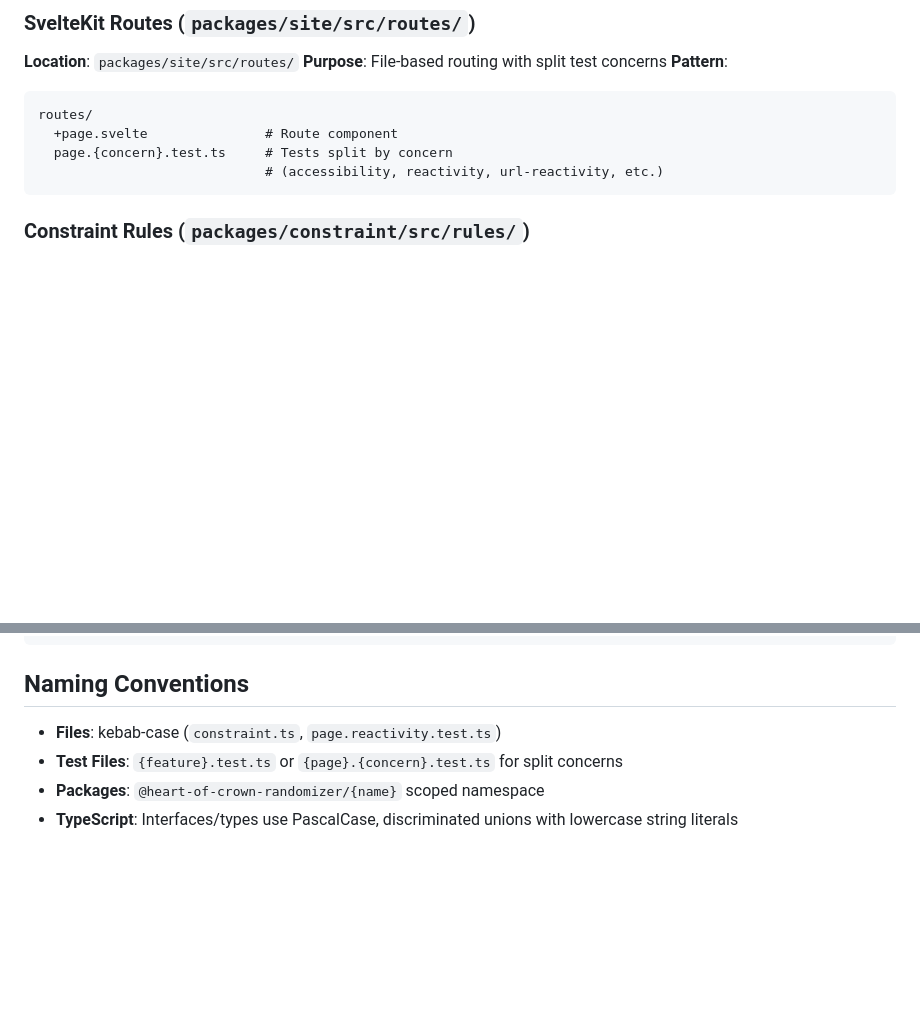
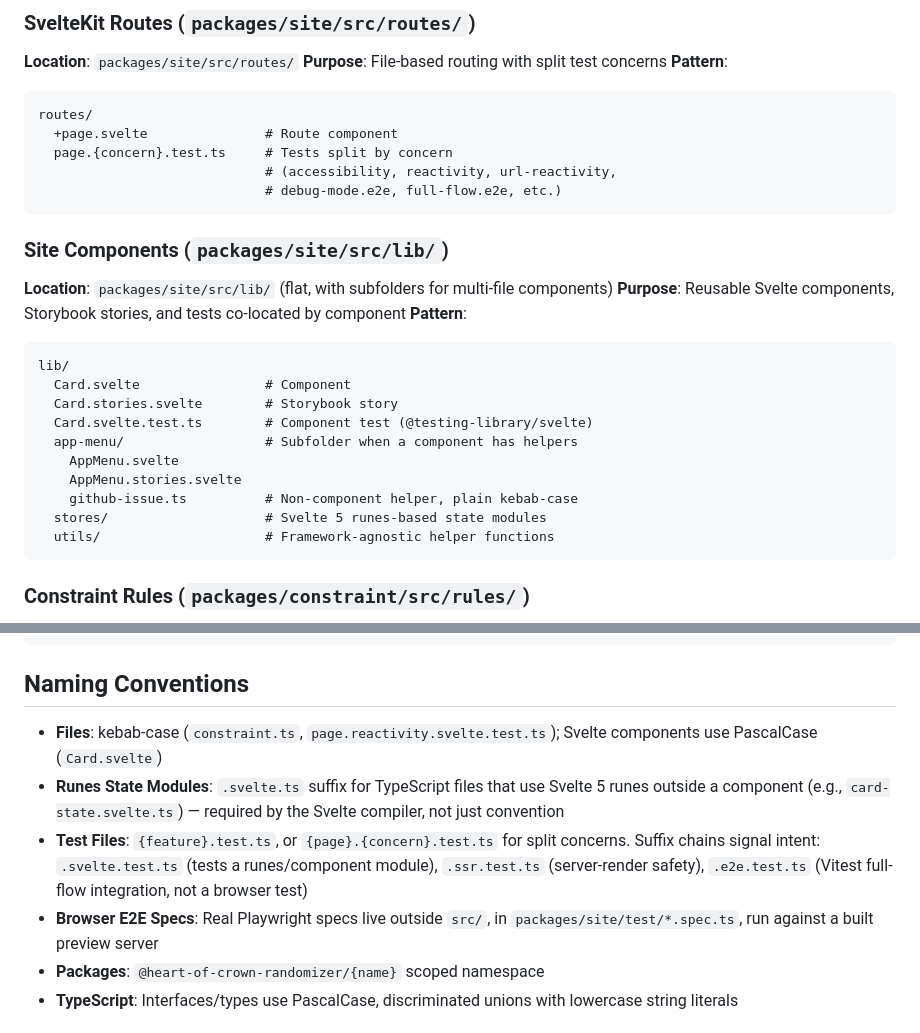
Before and after one commit to Omochice/heart-of-crown-randomizer, a Markdown page: doc/steering/structure.md, 2 parts joined by grey strips. Rendered like a GitHub page; blank space fills up the shorter version.

Commit message:
docs: update steering files

````diff
--- a/doc/steering/structure.md
+++ b/doc/steering/structure.md
@@ -45,7 +45,27 @@ src/
 routes/
   +page.svelte               # Route component
   page.{concern}.test.ts     # Tests split by concern
-                             # (accessibility, reactivity, url-reactivity, etc.)
+                             # (accessibility, reactivity, url-reactivity,
+                             # debug-mode.e2e, full-flow.e2e, etc.)
+```
+
+### Site Components (`packages/site/src/lib/`)
+
+**Location**: `packages/site/src/lib/` (flat, with subfolders for multi-file components)
+**Purpose**: Reusable Svelte components, Storybook stories, and tests co-located by component
+**Pattern**:
+
+```text
+lib/
+  Card.svelte                # Component
+  Card.stories.svelte        # Storybook story
+  Card.svelte.test.ts        # Component test (@testing-library/svelte)
+  app-menu/                  # Subfolder when a component has helpers
+    AppMenu.svelte
+    AppMenu.stories.svelte
+    github-issue.ts          # Non-component helper, plain kebab-case
+  stores/                    # Svelte 5 runes-based state modules
+  utils/                     # Framework-agnostic helper functions
 ```
 
 ### Constraint Rules (`packages/constraint/src/rules/`)
@@ -83,8 +103,10 @@ card/src/
 
 ## Naming Conventions
 
-- **Files**: kebab-case (`constraint.ts`, `page.reactivity.test.ts`)
-- **Test Files**: `{feature}.test.ts` or `{page}.{concern}.test.ts` for split concerns
+- **Files**: kebab-case (`constraint.ts`, `page.reactivity.svelte.test.ts`); Svelte components use PascalCase (`Card.svelte`)
+- **Runes State Modules**: `.svelte.ts` suffix for TypeScript files that use Svelte 5 runes outside a component (e.g., `card-state.svelte.ts`) — required by the Svelte compiler, not just convention
+- **Test Files**: `{feature}.test.ts`, or `{page}.{concern}.test.ts` for split concerns. Suffix chains signal intent: `.svelte.test.ts` (tests a runes/component module), `.ssr.test.ts` (server-render safety), `.e2e.test.ts` (Vitest full-flow integration, not a browser test)
+- **Browser E2E Specs**: Real Playwright specs live outside `src/`, in `packages/site/test/*.spec.ts`, run against a built preview server
 - **Packages**: `@heart-of-crown-randomizer/{name}` scoped namespace
 - **TypeScript**: Interfaces/types use PascalCase, discriminated unions with lowercase string literals
 
````
Also changed, not shown: doc/steering/tech.md (+8 -3 lines).
